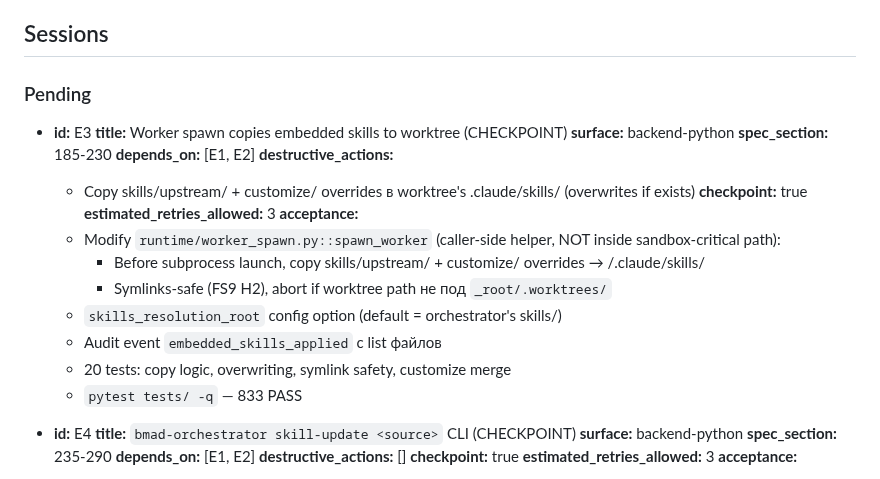
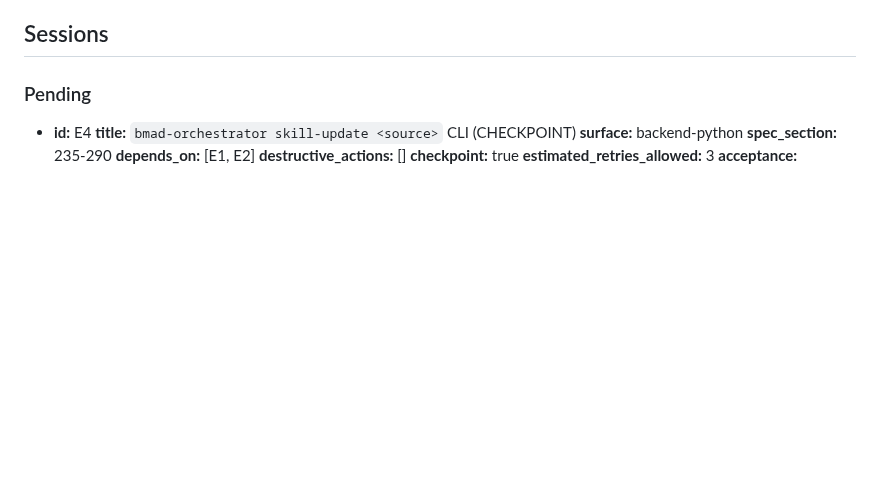
Before and after one commit to dandgam/overlay_script, a Markdown page: .claude/initiative-tracker-embed_phase45_with_selflearning.md, the part around one of its changes. Drawn GitHub-style; blank space fills up the shorter version.

```diff
--- a/.claude/initiative-tracker-embed_phase45_with_selflearning.md
+++ b/.claude/initiative-tracker-embed_phase45_with_selflearning.md
@@ -42,24 +42,6 @@
 ## Sessions
 
 ### Pending
-
-- **id:** E3
-  **title:** Worker spawn copies embedded skills to worktree (CHECKPOINT)
-  **surface:** backend-python
-  **spec_section:** 185-230
-  **depends_on:** [E1, E2]
-  **destructive_actions:**
-    - Copy skills/upstream/ + customize/ overrides в worktree's .claude/skills/ (overwrites if exists)
-  **checkpoint:** true
-  **estimated_retries_allowed:** 3
-  **acceptance:**
-    - Modify `runtime/worker_spawn.py::spawn_worker` (caller-side helper, NOT inside sandbox-critical path):
-      - Before subprocess launch, copy skills/upstream/ + customize/ overrides → <worktree>/.claude/skills/
-      - Symlinks-safe (FS9 H2), abort if worktree path не под `_root/.worktrees/`
-    - `skills_resolution_root` config option (default = orchestrator's skills/)
-    - Audit event `embedded_skills_applied` с list файлов
-    - 20 tests: copy logic, overwriting, symlink safety, customize merge
-    - `pytest tests/ -q` — 833 PASS
 
 - **id:** E4
   **title:** `bmad-orchestrator skill-update <source>` CLI (CHECKPOINT)
```
Also changed, not shown: other parts of .claude/initiative-tracker-embed_phase45_with_selflearning.md (+46 -13 lines).
